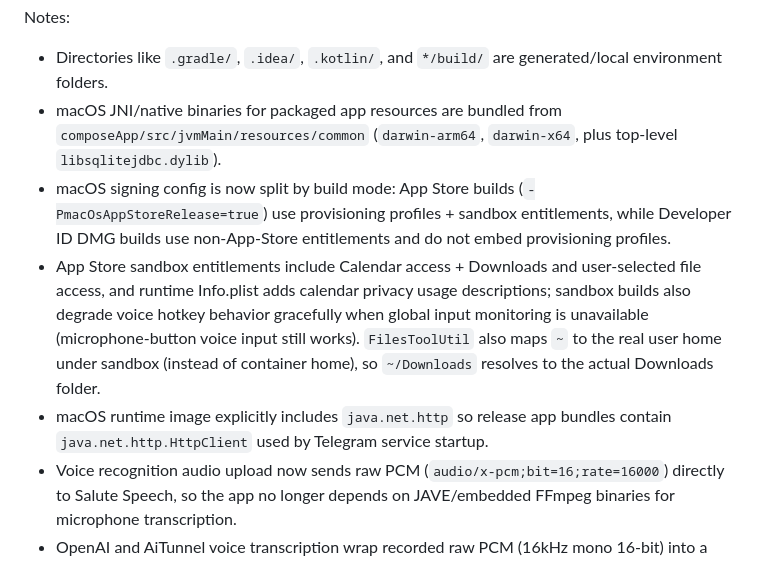
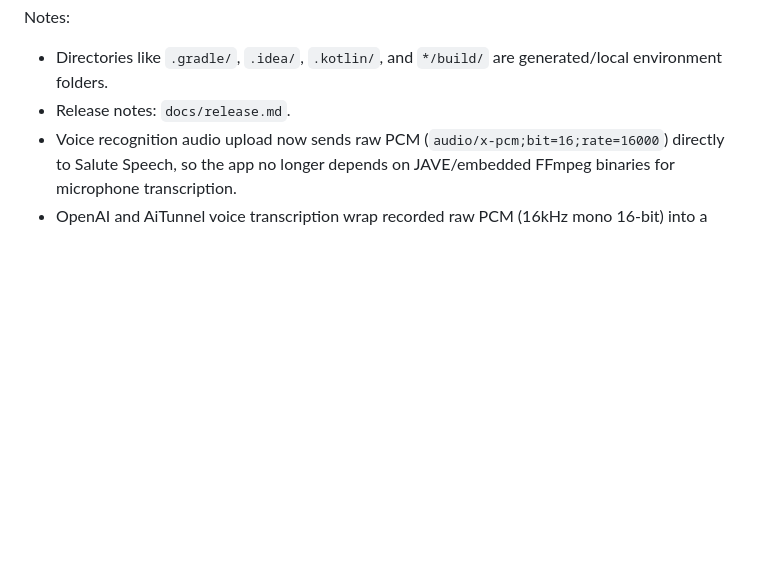
Before and after one commit to D00mch/souz, a Markdown page: INFO.md, the part around the change. GitHub-like rendering; blank space fills up the shorter version.

Commit message:
Extract release related notes out fo INFO.md

```diff
--- a/INFO.md
+++ b/INFO.md
@@ -122,10 +122,7 @@ Primary stack:
 
 Notes:
 - Directories like `.gradle/`, `.idea/`, `.kotlin/`, and `*/build/` are generated/local environment folders.
-- macOS JNI/native binaries for packaged app resources are bundled from `composeApp/src/jvmMain/resources/common` (`darwin-arm64`, `darwin-x64`, plus top-level `libsqlitejdbc.dylib`).
-- macOS signing config is now split by build mode: App Store builds (`-PmacOsAppStoreRelease=true`) use provisioning profiles + sandbox entitlements, while Developer ID DMG builds use non-App-Store entitlements and do not embed provisioning profiles.
-- App Store sandbox entitlements include Calendar access + Downloads and user-selected file access, and runtime Info.plist adds calendar privacy usage descriptions; sandbox builds also degrade voice hotkey behavior gracefully when global input monitoring is unavailable (microphone-button voice input still works). `FilesToolUtil` also maps `~` to the real user home under sandbox (instead of container home), so `~/Downloads` resolves to the actual Downloads folder.
-- macOS runtime image explicitly includes `java.net.http` so release app bundles contain `java.net.http.HttpClient` used by Telegram service startup.
+- Release notes: `docs/release.md`.
 - Voice recognition audio upload now sends raw PCM (`audio/x-pcm;bit=16;rate=16000`) directly to Salute Speech, so the app no longer depends on JAVE/embedded FFmpeg binaries for microphone transcription.
 - OpenAI and AiTunnel voice transcription wrap recorded raw PCM (16kHz mono 16-bit) into a WAV container before multipart upload (`capture.wav`, `audio/wav`) because these transcription endpoints do not accept the recorder's raw PCM stream directly.
 - `ConfigStore` now encrypts sensitive values (LLM API keys, Telegram bot token, MCP OAuth state, `MCP_SERVERS_JSON`) before writing to Java Preferences using AES-GCM + PBKDF2. `SOUZ_MASTER_KEY` (env var or JVM system property) can be used as an override; otherwise the app auto-generates and stores a local master key file in the user profile (platform-specific app config directory). Legacy plaintext values are read and transparently migrated to encrypted storage.
```
Also changed, not shown: docs/release.md (added, +10 -0 lines).
